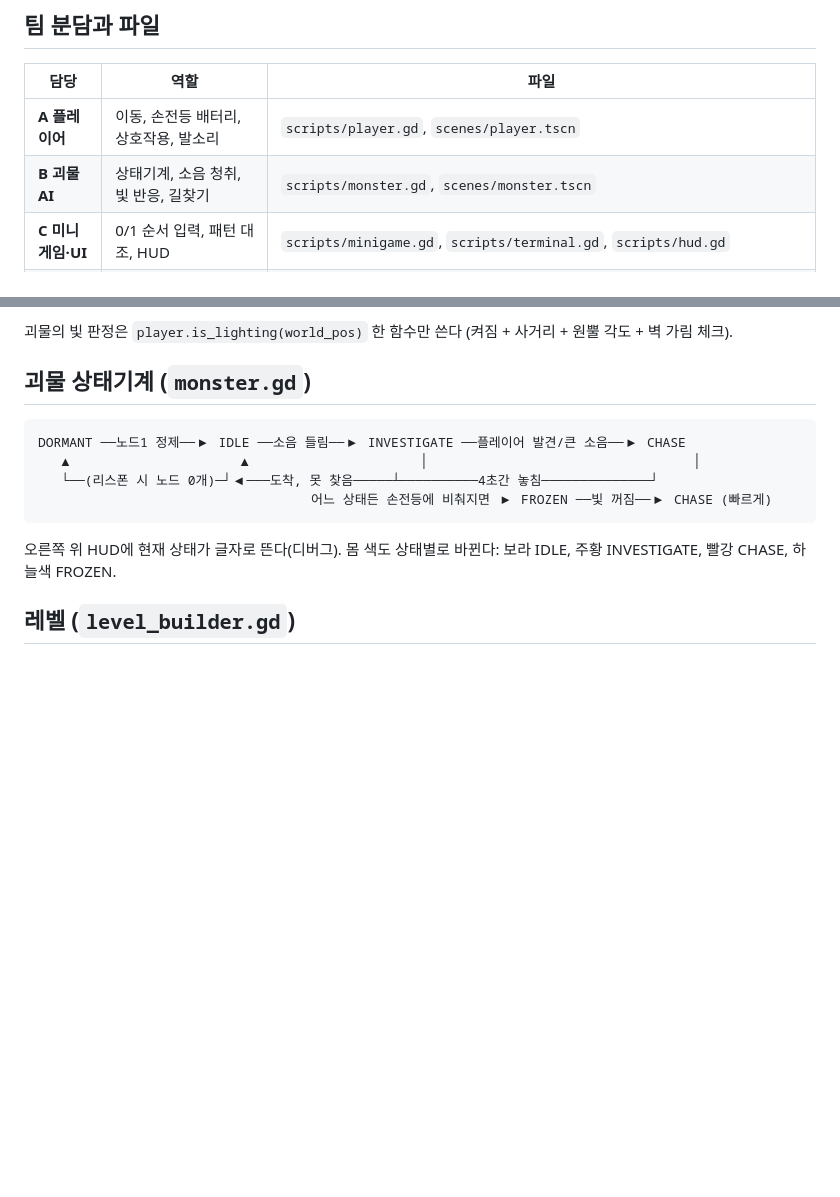
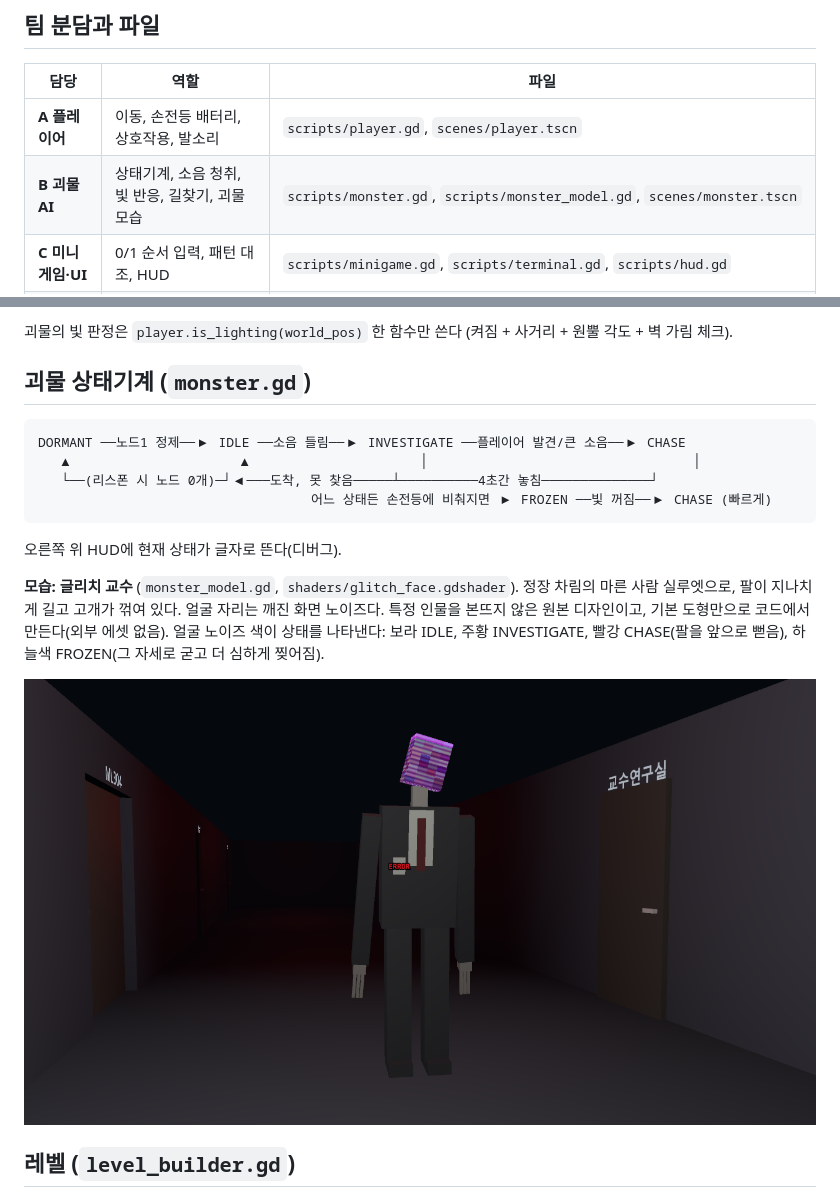
Before and after one commit to jhyeun1020/opensource-team6-datanoise, a Markdown page: README.md, 2 parts joined by grey strips. Rendered like a GitHub page; pictures changed too: docs/screenshots/monster_glitch_professor.png (added); blank space fills up the shorter version.

Commit message:
괴물 모습을 글리치 교수 모델로 교체
- monster_model.gd: 정장 차림의 마른 실루엣(긴 팔, 꺾인 고개, ERR0R 출입증)을 기본 도형으로 생성. 특정 인물을 본뜨지 않은 원본 디자인, 외부 에셋 없음
- glitch_face.gdshader: 얼굴 자리를 깨진 화면 노이즈로 채우고 가로 띠로 찢어지게 함
- 상태 색은 얼굴 노이즈 색으로 표시. CHASE는 팔을 앞으로 뻗고, FROZEN은 자세가 굳고 더 심하게 찢어짐
- 걷기 동작(다리·팔 흔들기)과 글리치 순간 흔들림
- 스모크 테스트 3회 연속 71항목 PASS

Co-Authored-By: Claude Opus 5.5 <noreply@anthropic.com>

````diff
--- a/README.md
+++ b/README.md
@@ -65,7 +65,7 @@ godot --path . res://scenes/smoke_test.tscn
 | 담당 | 역할 | 파일 |
 |---|---|---|
 | **A 플레이어** | 이동, 손전등 배터리, 상호작용, 발소리 | `scripts/player.gd`, `scenes/player.tscn` |
-| **B 괴물 AI** | 상태기계, 소음 청취, 빛 반응, 길찾기 | `scripts/monster.gd`, `scenes/monster.tscn` |
+| **B 괴물 AI** | 상태기계, 소음 청취, 빛 반응, 길찾기, 괴물 모습 | `scripts/monster.gd`, `scripts/monster_model.gd`, `scenes/monster.tscn` |
 | **C 미니게임·UI** | 0/1 순서 입력, 패턴 대조, HUD | `scripts/minigame.gd`, `scripts/terminal.gd`, `scripts/hud.gd` |
 | **D 레벨·연출** | 3층 레벨, 문·셔터, 조명, 노이즈 셰이더, 사운드 | `scripts/level_builder.gd`, `scripts/door.gd`, `scripts/start_door.gd`, `scripts/room_door.gd`, `scripts/noise_overlay.gd`, `shaders/` |
 
@@ -93,7 +93,12 @@ DORMANT ──노드1 정제──▶ IDLE ──소음 들림──▶ INVESTIG
    └──(리스폰 시 노드 0개)─┘◀───도착, 못 찾음─────┴──────────4초간 놓침──────────────┘
                                    어느 상태든 손전등에 비춰지면 ▶ FROZEN ──빛 꺼짐──▶ CHASE (빠르게)
 ```
-오른쪽 위 HUD에 현재 상태가 글자로 뜬다(디버그). 몸 색도 상태별로 바뀐다: 보라 IDLE, 주황 INVESTIGATE, 빨강 CHASE, 하늘색 FROZEN.
+오른쪽 위 HUD에 현재 상태가 글자로 뜬다(디버그).
+
+**모습: 글리치 교수** (`monster_model.gd`, `shaders/glitch_face.gdshader`). 정장 차림의 마른 사람 실루엣으로, 팔이 지나치게 길고 고개가 꺾여 있다. 얼굴 자리는 깨진 화면 노이즈다. 특정 인물을 본뜨지 않은 원본 디자인이고, 기본 도형만으로 코드에서 만든다(외부 에셋 없음).
+얼굴 노이즈 색이 상태를 나타낸다: 보라 IDLE, 주황 INVESTIGATE, 빨강 CHASE(팔을 앞으로 뻗음), 하늘색 FROZEN(그 자세로 굳고 더 심하게 찢어짐).
+
+![글리치 교수](docs/screenshots/monster_glitch_professor.png)
 
 ## 레벨 (`level_builder.gd`)
 
````
Also changed, not shown: 5 other files.
